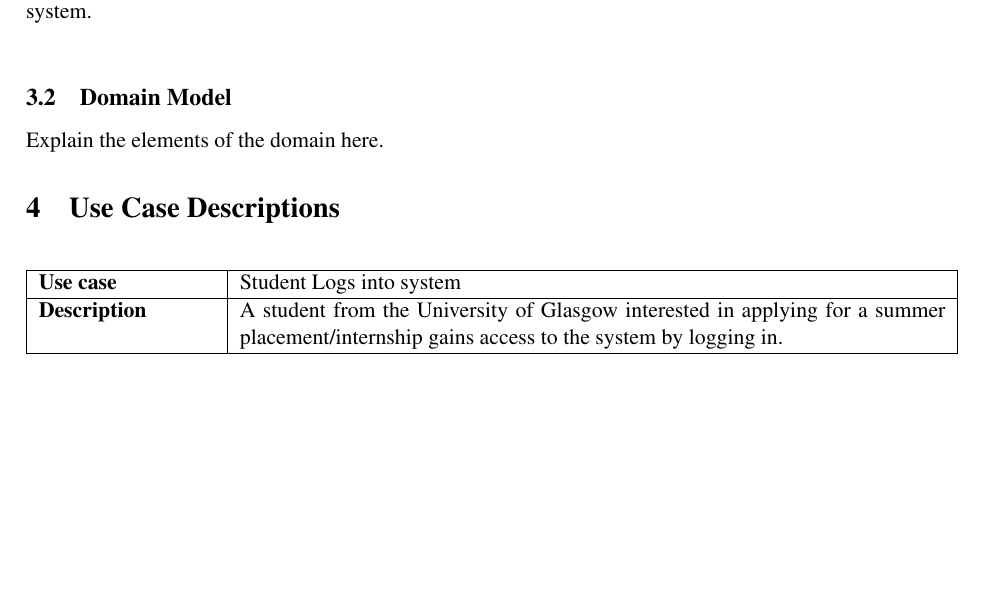
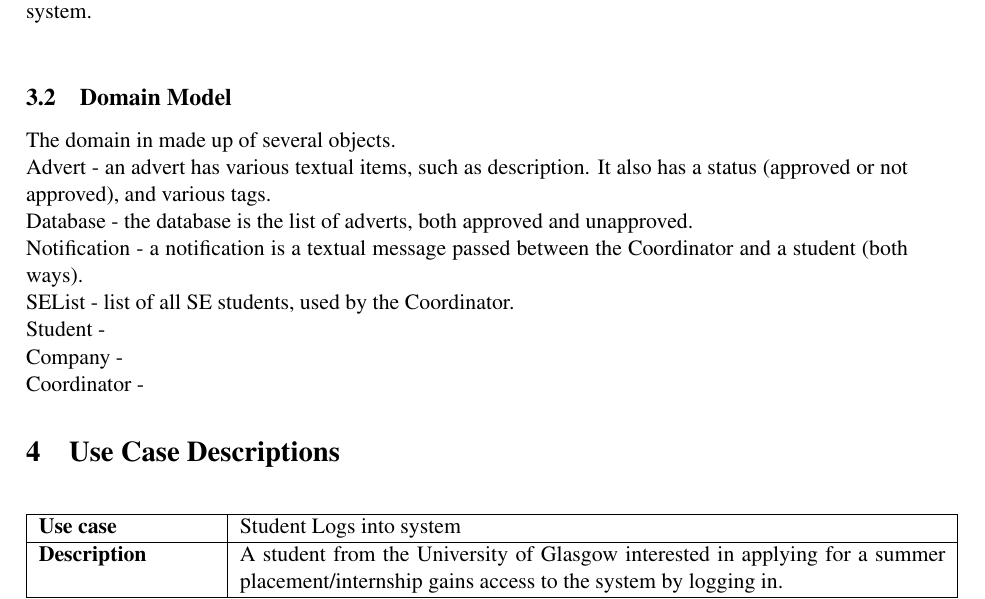
Before and after one commit to TeamW/Deliverable-3, a LaTeX document (d3.tex): part of page 5 of 9, cut so that both start at the same text, the shorter picture padded with empty space. Compiled offline with pdfLaTeX.

Commit message:
Started domain

```diff
--- a/d3.tex
+++ b/d3.tex
@@ -209,7 +209,26 @@ is anybody with a GUID that wishes to use the system.\\
 
 \subsection{Domain Model}
 
-Explain the elements of the domain here.
+%Note:this section is giving me trouble, need a plugin to do a visual
+%domain model? And just the domain in general is proving difficult to design.
+
+The domain in made up of several objects.
+
+Advert - an advert has various textual items, such as description. It also
+has a status (approved or not approved), and various tags.
+
+Database - the database is the list of adverts, both approved and unapproved.
+
+Notification - a notification is a textual message passed between the
+Coordinator and a student (both ways).
+
+SEList - list of all SE students, used by the Coordinator.
+
+Student -
+
+Company -
+
+Coordinator -
 
 %%%%%%%%%%%%%%%%%%%%%%%%%%%%%%%%%%%%%%%%%%%%%%%%%%%%%%%%%%%%%%%%%%%%%%%%%%%%%%
 
```
